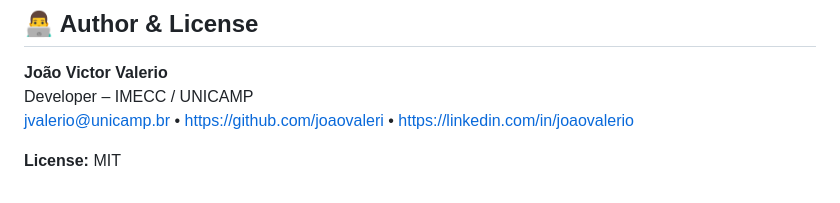
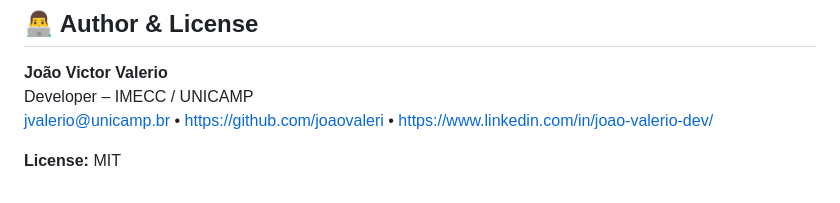
Before and after one commit to joaovaleri/esp32-door-access, a Markdown page: README.md, the part around the change. GitHub-like rendering.

```diff
--- a/README.md
+++ b/README.md
@@ -216,6 +216,6 @@ idf.py monitor
 
 **João Victor Valerio**
 Developer – IMECC / UNICAMP
-jvalerio@unicamp.br • https://github.com/joaovaleri • https://linkedin.com/in/joaovalerio
+jvalerio@unicamp.br • https://github.com/joaovaleri • https://www.linkedin.com/in/joao-valerio-dev/
 
 **License:** MIT
```
